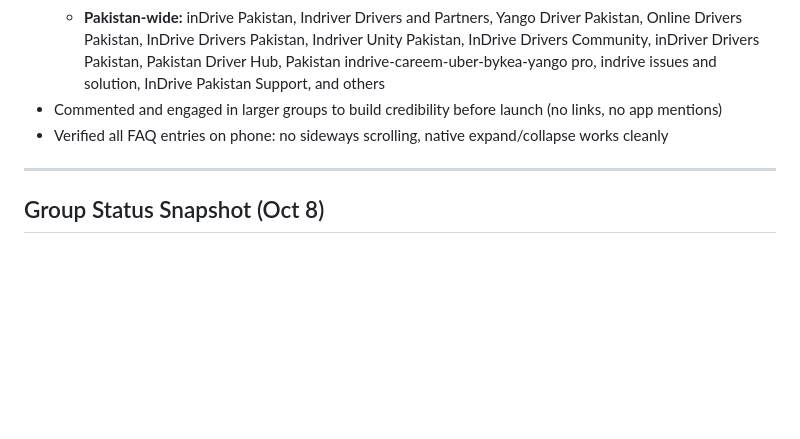
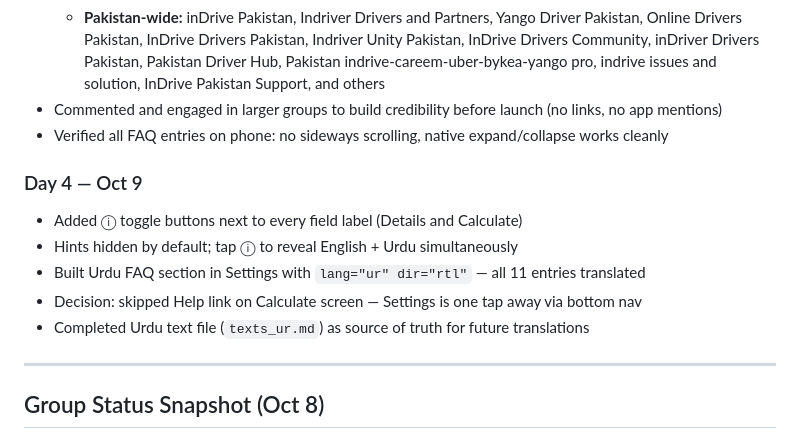
Before and after one commit to Blaze436/Driver-profit-calculator, a Markdown page: POST_DEV.md, the part around the change. Drawn GitHub-style; blank space fills up the shorter version.

Commit message:
feat: Update POST DEV

```diff
--- a/POST_DEV.md
+++ b/POST_DEV.md
@@ -103,6 +103,13 @@ See `utm_links.md`.
   - **Pakistan-wide:** inDrive Pakistan, Indriver Drivers and Partners, Yango Driver Pakistan, Online Drivers Pakistan, InDrive Drivers Pakistan, Indriver Unity Pakistan, InDrive Drivers Community, inDriver Drivers Pakistan, Pakistan Driver Hub, Pakistan indrive-careem-uber-bykea-yango pro, indrive issues and solution, InDrive Pakistan Support, and others
 - Commented and engaged in larger groups to build credibility before launch (no links, no app mentions)
 - Verified all FAQ entries on phone: no sideways scrolling, native expand/collapse works cleanly
+
+### Day 4 — Oct 9
+- Added ⓘ toggle buttons next to every field label (Details and Calculate)
+- Hints hidden by default; tap ⓘ to reveal English + Urdu simultaneously
+- Built Urdu FAQ section in Settings with `lang="ur" dir="rtl"` — all 11 entries translated
+- Decision: skipped Help link on Calculate screen — Settings is one tap away via bottom nav
+- Completed Urdu text file (`texts_ur.md`) as source of truth for future translations
 
 ---
 
```
